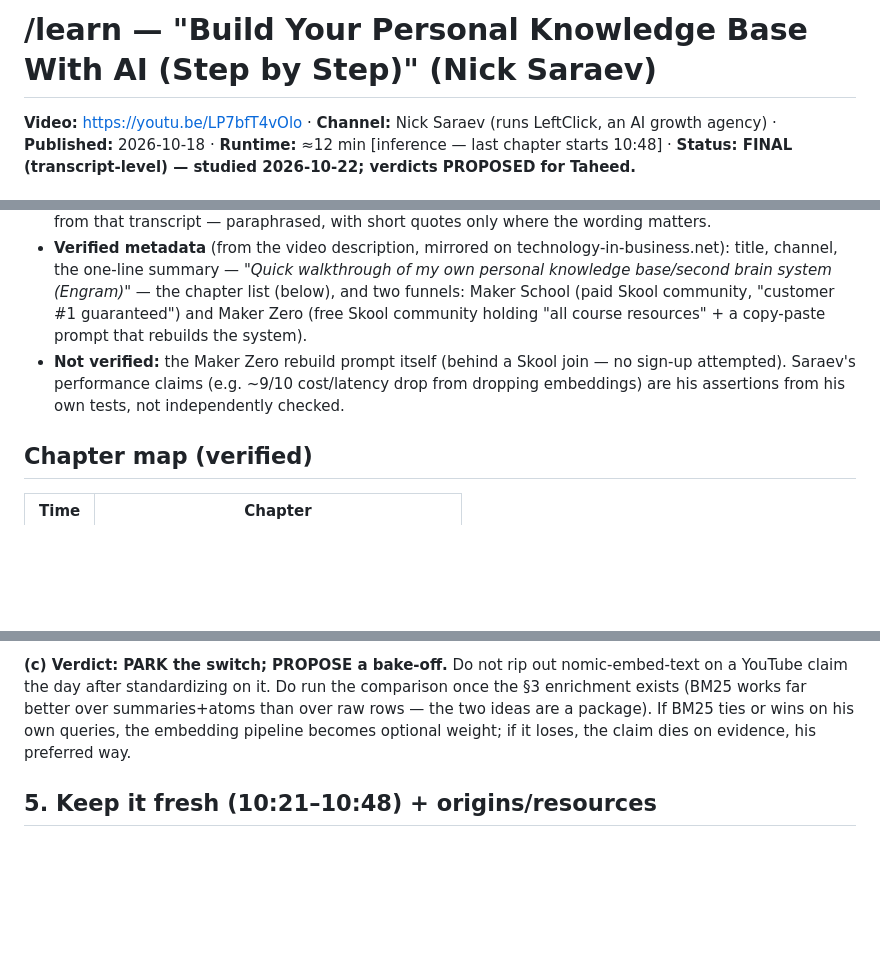
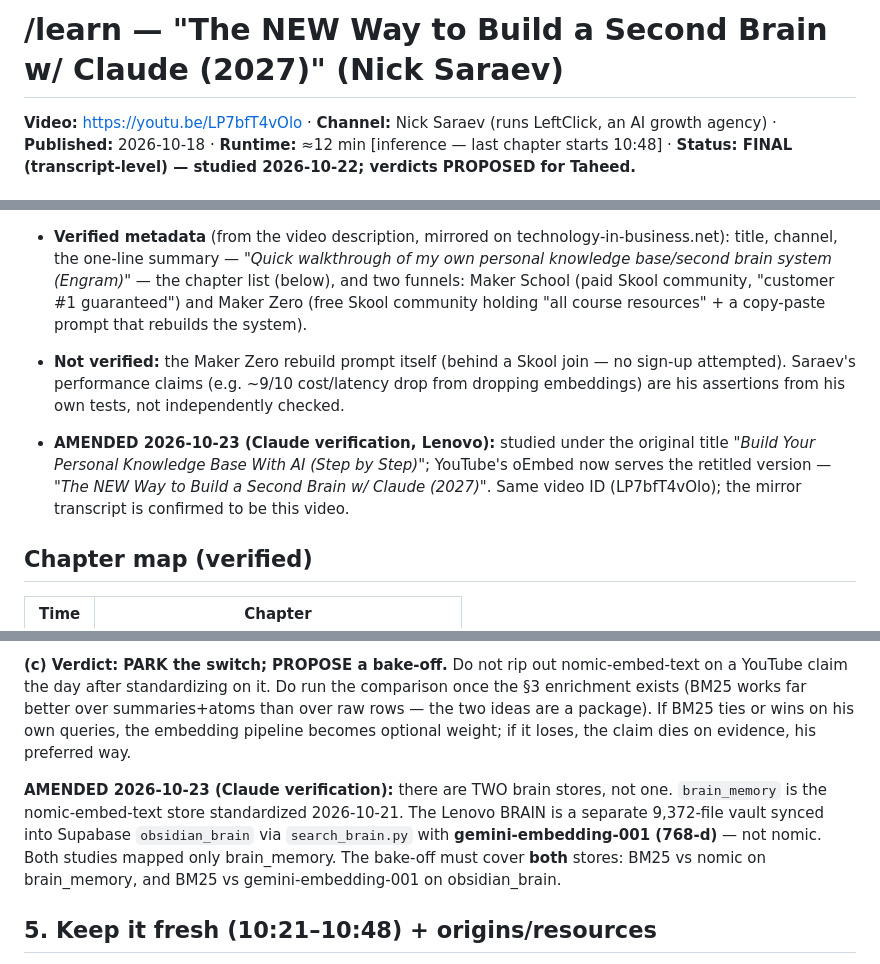
Before and after one commit to taheedwatsup-nin9/BIG-ASS-REPO, a Markdown page: mesh-ops/learn/learn-video-LP7bfT4vOlo.md, 3 parts joined by grey strips. Drawn GitHub-style; blank space fills up the shorter version.

```diff
--- a/mesh-ops/learn/learn-video-LP7bfT4vOlo.md
+++ b/mesh-ops/learn/learn-video-LP7bfT4vOlo.md
@@ -1,4 +1,4 @@
-# /learn — "Build Your Personal Knowledge Base With AI (Step by Step)" (Nick Saraev)
+# /learn — "The NEW Way to Build a Second Brain w/ Claude (2027)" (Nick Saraev)
 
 **Video:** https://youtu.be/LP7bfT4vOlo · **Channel:** Nick Saraev (runs LeftClick, an AI growth agency) · **Published:** 2026-10-18 · **Runtime:** ≈12 min [inference — last chapter starts 10:48] · **Status: FINAL (transcript-level) — studied 2026-10-22; verdicts PROPOSED for Taheed.**
 
@@ -7,6 +7,8 @@
 - **Transcript: OBTAINED.** YouTube's own timedtext track-list endpoint returned empty and the youtu.be page fetch failed from this VM (same egress pattern as the roadmap pass), but a full transcript was retrieved via YouTubeToTranscript (mirror of the video's own captions). Everything in column (a) below is from that transcript — paraphrased, with short quotes only where the wording matters.
 - **Verified metadata** (from the video description, mirrored on technology-in-business.net): title, channel, the one-line summary — *"Quick walkthrough of my own personal knowledge base/second brain system (Engram)"* — the chapter list (below), and two funnels: Maker School (paid Skool community, "customer #1 guaranteed") and Maker Zero (free Skool community holding "all course resources" + a copy-paste prompt that rebuilds the system).
 - **Not verified:** the Maker Zero rebuild prompt itself (behind a Skool join — no sign-up attempted). Saraev's performance claims (e.g. ~9/10 cost/latency drop from dropping embeddings) are his assertions from his own tests, not independently checked.
+
+- **AMENDED 2026-10-23 (Claude verification, Lenovo):** studied under the original title *"Build Your Personal Knowledge Base With AI (Step by Step)"*; YouTube's oEmbed now serves the retitled version — *"The NEW Way to Build a Second Brain w/ Claude (2027)"*. Same video ID (LP7bfT4vOlo); the mirror transcript is confirmed to be this video.
 
 ## Chapter map (verified)
 
@@ -63,6 +65,8 @@
 
 **(c) Verdict: PARK the switch; PROPOSE a bake-off.** Do not rip out nomic-embed-text on a YouTube claim the day after standardizing on it. Do run the comparison once the §3 enrichment exists (BM25 works far better over summaries+atoms than over raw rows — the two ideas are a package). If BM25 ties or wins on his own queries, the embedding pipeline becomes optional weight; if it loses, the claim dies on evidence, his preferred way.
 
+**AMENDED 2026-10-23 (Claude verification):** there are TWO brain stores, not one. `brain_memory` is the nomic-embed-text store standardized 2026-10-21. The Lenovo BRAIN is a separate 9,372-file vault synced into Supabase `obsidian_brain` via `search_brain.py` with **gemini-embedding-001 (768-d)** — not nomic. Both studies mapped only brain_memory. The bake-off must cover **both** stores: BM25 vs nomic on brain_memory, and BM25 vs gemini-embedding-001 on obsidian_brain.
+
 ## 5. Keep it fresh (10:21–10:48) + origins/resources
 
 **(a) Content:** A background script must constantly re-check that connectors still work — API keys rotate, permissions change, routes break, *"and then obviously all of it fails"* silently. Origins: Engram was adapted from a second-brain/injection-pipeline write-up by **Cohere**; his own A/B against his earlier RAG attempts "wasn't even close." Resources (rebuild prompt, curricula) are free in Maker Zero; Maker School is the paid upsell.
```
Also changed, not shown: mesh-ops/learn/learn-video-SsAwIkW9rI.md (+7 -1 lines).
